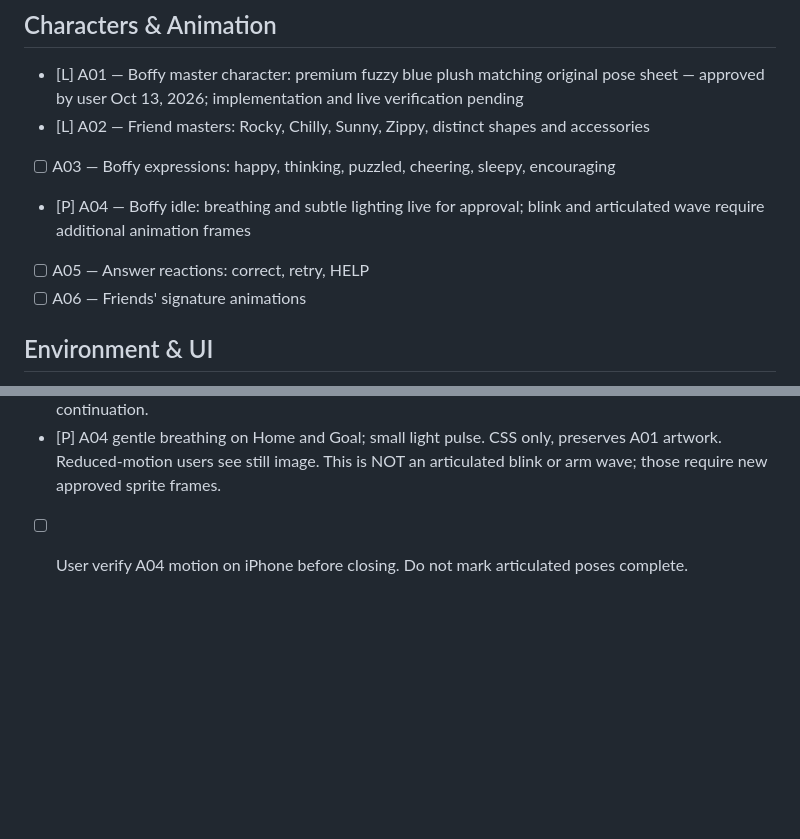
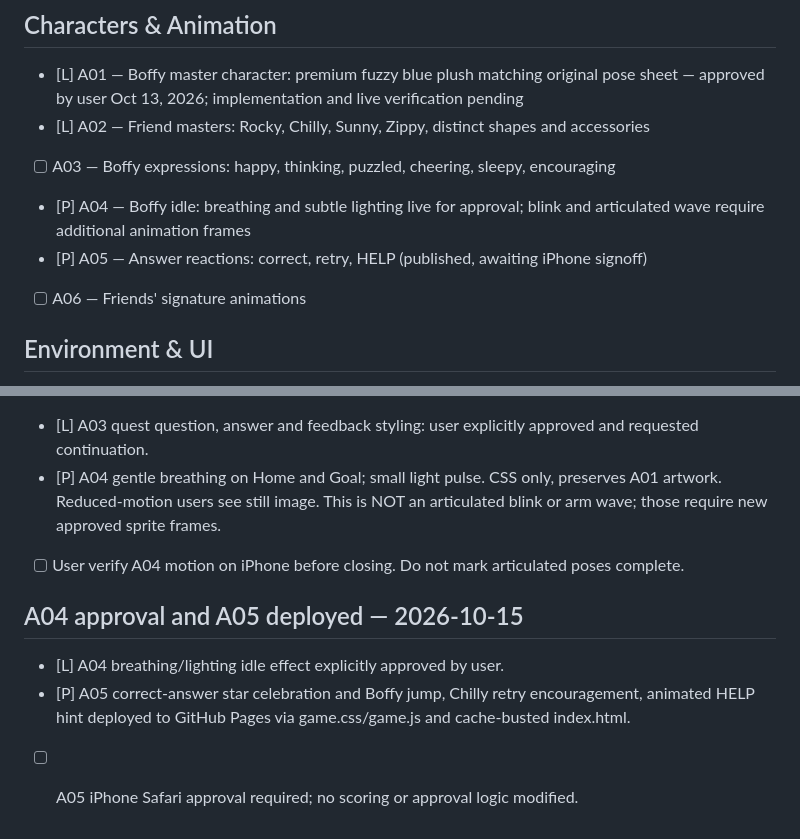
Before and after one commit to jerridthomas-79/WesMath, a Markdown page: POLISH_TRACKER.md, 2 parts joined by grey strips. GitHub-like rendering; blank space fills up the shorter version.

Commit message:
Record A04 approval and A05 deployed preview

```diff
--- a/POLISH_TRACKER.md
+++ b/POLISH_TRACKER.md
@@ -7,7 +7,7 @@ Status: [ ] Not started · [P] Preview ready · [A] Approved · [L] Live and ver
 - [L] A02 — Friend masters: Rocky, Chilly, Sunny, Zippy, distinct shapes and accessories
 - [ ] A03 — Boffy expressions: happy, thinking, puzzled, cheering, sleepy, encouraging
 - [P] A04 — Boffy idle: breathing and subtle lighting live for approval; blink and articulated wave require additional animation frames
-- [ ] A05 — Answer reactions: correct, retry, HELP
+- [P] A05 — Answer reactions: correct, retry, HELP (published, awaiting iPhone signoff)
 - [ ] A06 — Friends' signature animations
 
 ## Environment & UI
@@ -130,3 +130,8 @@ A01 master Boffy → A02 friends → A07 scenery → A08 home → A09 quests →
 - [L] A03 quest question, answer and feedback styling: user explicitly approved and requested continuation.
 - [P] A04 gentle breathing on Home and Goal; small light pulse. CSS only, preserves A01 artwork. Reduced-motion users see still image. This is NOT an articulated blink or arm wave; those require new approved sprite frames.
 - [ ] User verify A04 motion on iPhone before closing. Do not mark articulated poses complete.
+
+## A04 approval and A05 deployed — 2026-10-15
+- [L] A04 breathing/lighting idle effect explicitly approved by user.
+- [P] A05 correct-answer star celebration and Boffy jump, Chilly retry encouragement, animated HELP hint deployed to GitHub Pages via game.css/game.js and cache-busted index.html.
+- [ ] A05 iPhone Safari approval required; no scoring or approval logic modified.
```
